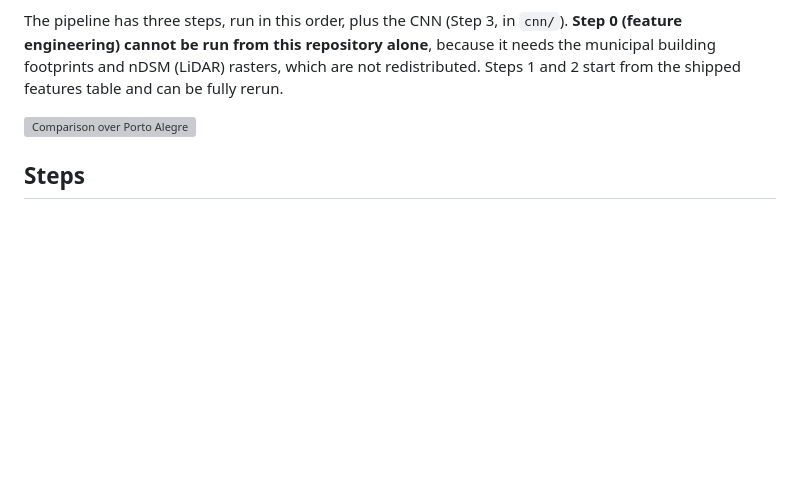
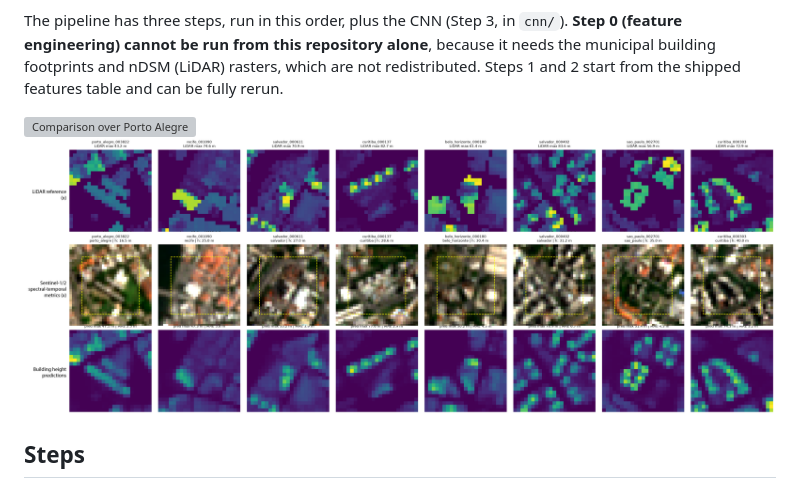
Before and after one commit to guilhermeiablonovski/sentinel-heights-brazil, a Markdown page: README.md, the part around the change. Drawn GitHub-style; pictures changed too: patch_gallery.png (added); blank space fills up the shorter version; grey boxes are pictures that could not be loaded.

Commit message:
gallery

```diff
--- a/README.md
+++ b/README.md
@@ -6,6 +6,8 @@ The main goal is to predict building heights in a Global South context by feedin
 The pipeline has three steps, run in this order, plus the CNN (Step 3, in `cnn/`). **Step 0 (feature engineering) cannot be run from this repository alone**, because it needs the municipal building footprints and nDSM (LiDAR) rasters, which are not redistributed. Steps 1 and 2 start from the shipped features table and can be fully rerun.
 
 ![Comparison over Porto Alegre](cover.png)
+![Comparison gallery](patch_gallery.png)
+
 
 ## Steps
 
```
